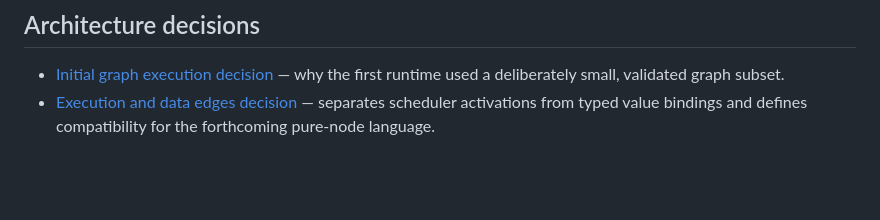
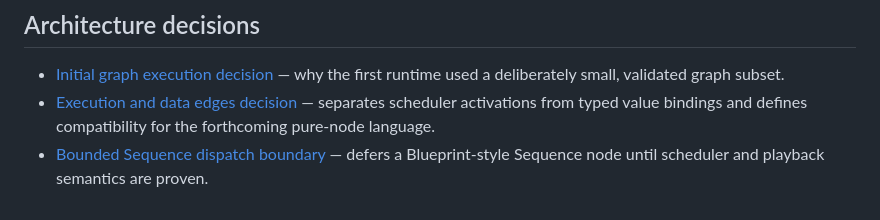
Before and after one commit to gnalvesteffer/visual-agent-workflow, a Markdown page: docs/README.md, the part around the change. Drawn GitHub-style; blank space fills up the shorter version.

Commit message:
Record Blueprint Sequence dispatch boundary

```diff
--- a/docs/README.md
+++ b/docs/README.md
@@ -53,3 +53,4 @@ Documentation changes follow [documentation-maintenance](../.agents/skills/docum
 
 - [Initial graph execution decision](decisions/0001-initial-execution-subset.md) — why the first runtime used a deliberately small, validated graph subset.
 - [Execution and data edges decision](decisions/0002-execution-and-data-edges.md) — separates scheduler activations from typed value bindings and defines compatibility for the forthcoming pure-node language.
+- [Bounded Sequence dispatch boundary](decisions/0003-bounded-sequence-dispatch-boundary.md) — defers a Blueprint-style Sequence node until scheduler and playback semantics are proven.
```
Also changed, not shown: docs/decisions/0003-bounded-sequence-dispatch-boundary.md (added, +64 -0 lines), docs/roadmap.md (+4 -0 lines).
